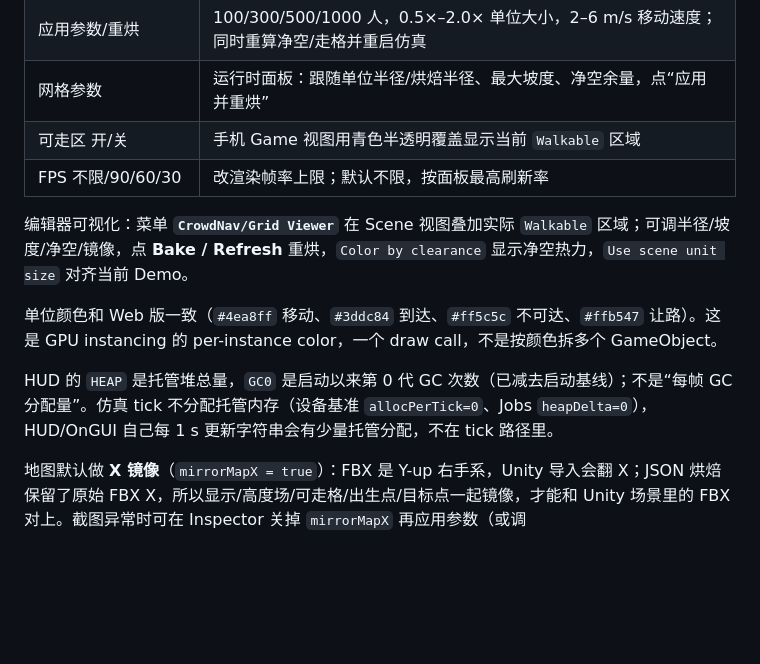
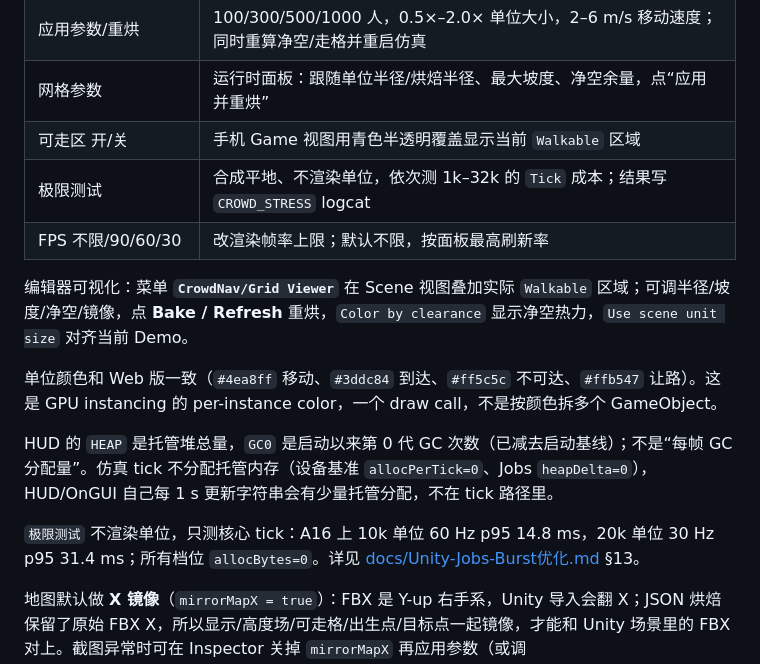
Before and after one commit to jeason1997/cluster-pathfinding-algorithm, a Markdown page: Unity/CrowdNav.Unity/README.md, the part around the change. GitHub-like rendering; blank space fills up the shorter version.

```diff
--- a/Unity/CrowdNav.Unity/README.md
+++ b/Unity/CrowdNav.Unity/README.md
@@ -27,6 +27,7 @@ Unity 6000.3.18f1 工程。两条可切换后端：
 | 应用参数/重烘 | 100/300/500/1000 人，0.5×–2.0× 单位大小，2–6 m/s 移动速度；同时重算净空/走格并重启仿真 |
 | 网格参数 | 运行时面板：跟随单位半径/烘焙半径、最大坡度、净空余量，点“应用并重烘” |
 | 可走区 开/关 | 手机 Game 视图用青色半透明覆盖显示当前 `Walkable` 区域 |
+| 极限测试 | 合成平地、不渲染单位，依次测 1k–32k 的 `Tick` 成本；结果写 `CROWD_STRESS` logcat |
 | FPS 不限/90/60/30 | 改渲染帧率上限；默认不限，按面板最高刷新率 |
 
 编辑器可视化：菜单 **`CrowdNav/Grid Viewer`** 在 Scene 视图叠加实际 `Walkable` 区域；可调半径/坡度/净空/镜像，点 **Bake / Refresh** 重烘，`Color by clearance` 显示净空热力，`Use scene unit size` 对齐当前 Demo。
@@ -34,6 +35,8 @@ Unity 6000.3.18f1 工程。两条可切换后端：
 单位颜色和 Web 版一致（`#4ea8ff` 移动、`#3ddc84` 到达、`#ff5c5c` 不可达、`#ffb547` 让路）。这是 GPU instancing 的 per-instance color，一个 draw call，不是按颜色拆多个 GameObject。
 
 HUD 的 `HEAP` 是托管堆总量，`GC0` 是启动以来第 0 代 GC 次数（已减去启动基线）；不是“每帧 GC 分配量”。仿真 tick 不分配托管内存（设备基准 `allocPerTick=0`、Jobs `heapDelta=0`），HUD/OnGUI 自己每 1 s 更新字符串会有少量托管分配，不在 tick 路径里。
+
+`极限测试` 不渲染单位，只测核心 tick：A16 上 10k 单位 60 Hz p95 14.8 ms，20k 单位 30 Hz p95 31.4 ms；所有档位 `allocBytes=0`。详见 [docs/Unity-Jobs-Burst优化.md](../../docs/Unity-Jobs-Burst优化.md) §13。
 
 地图默认做 **X 镜像**（`mirrorMapX = true`）：FBX 是 Y-up 右手系，Unity 导入会翻 X；JSON 烘焙保留了原始 FBX X，所以显示/高度场/可走格/出生点/目标点一起镜像，才能和 Unity 场景里的 FBX 对上。截图异常时可在 Inspector 关掉 `mirrorMapX` 再应用参数（或调 `CrowdMap.LoadFromText(..., mirrorX:false)`）。
 
```
Also changed, not shown: README.md (+1 -0 lines), docs/Unity-Jobs-Burst优化.md (+39 -1 lines), docs/assets/unity_device_stress.png (added), 2 other files.
